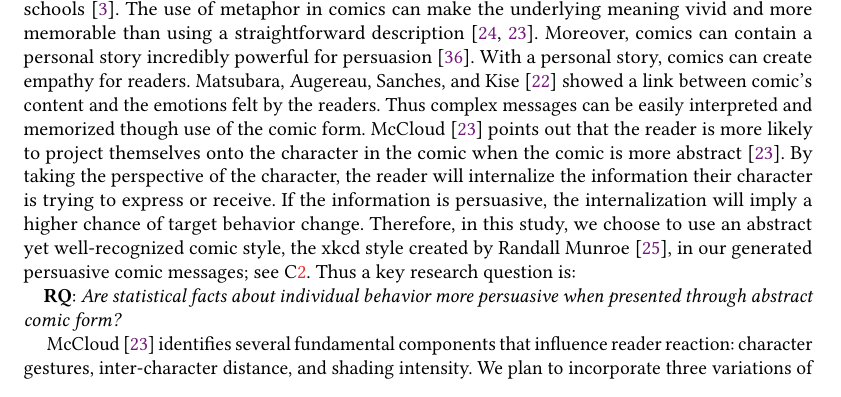
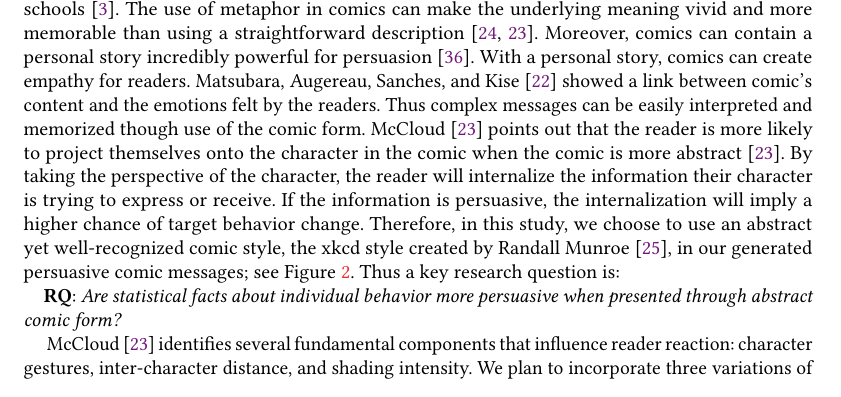
Before and after one commit to CrowdDynamicsLab/ComicPersuasion, a LaTeX paper (Paper Draft/LaTeX/cscw2018-comic.tex, which reads Paper Draft/LaTeX/theoreticalframework.tex): part of page 5 of 19, cut so that both start at the same text. Compiled offline with pdfLaTeX.

Commit message:
minor fix (~C\ref -> ~\Cref)

```diff
--- a/Paper Draft/LaTeX/theoreticalframework.tex
+++ b/Paper Draft/LaTeX/theoreticalframework.tex
@@ -20,7 +20,7 @@ Since the prior work~\cite{goldstein2008room,schultz2007constructive} suggests a
 \subsection{Communicating Facts through Comics}
 The simplicity of the comic form allows for delivering memorable messages~\cite{scott1993understanding}. Beyond entertainment, comics can be used in scientific communication~\cite{McDermottPB18}, and for teaching in multilingual schools~\cite{cary2004going}.
 % The simple and humorous nature of comic makes comics becomes an unique media for delivering informative and memorable messages. While reading comics book is commonly recognized as entertaining, comics have been examined as an effective way of communicating abstract ideas to broad audiences \cite{McDermottPB18,cary2004going,scott1993understanding}. McDermott et. al used comics to illustrate complex scientific facts \cite{McDermottPB18}. In education, comics have been used and examined as an effective tool for reaching different populations with various background \cite{McDermottPB18,cary2004going,scott1993understanding}.
-The use of metaphor in comics can make the underlying meaning vivid and more memorable than using a straightforward description \cite{McDermottPB18,scott1993understanding}. Moreover, comics can contain a personal story incredibly powerful for persuasion~\cite{weaver2017losing}. With a personal story, comics can create empathy for readers.~\textcite{matsubara2016emotional} showed a link between comic's content and the emotions felt by the readers. Thus complex messages can be easily interpreted and memorized though use of the comic form. \textcite{scott1993understanding} points out that the reader is more likely to project themselves onto the character in the comic when the comic is more abstract \cite{scott1993understanding}. By taking the perspective of the character, the reader will internalize the information their character is trying to express or receive. If the information is persuasive, the internalization will imply a higher chance of target behavior change. Therefore, in this study, we choose to use an abstract yet well-recognized comic style, the xkcd style created by Randall Munroe~\cite{munroe2009xkcd}, in our generated persuasive comic messages; see~C\ref{fig:xkcd}. Thus a key research question is:
+The use of metaphor in comics can make the underlying meaning vivid and more memorable than using a straightforward description \cite{McDermottPB18,scott1993understanding}. Moreover, comics can contain a personal story incredibly powerful for persuasion~\cite{weaver2017losing}. With a personal story, comics can create empathy for readers.~\textcite{matsubara2016emotional} showed a link between comic's content and the emotions felt by the readers. Thus complex messages can be easily interpreted and memorized though use of the comic form. \textcite{scott1993understanding} points out that the reader is more likely to project themselves onto the character in the comic when the comic is more abstract \cite{scott1993understanding}. By taking the perspective of the character, the reader will internalize the information their character is trying to express or receive. If the information is persuasive, the internalization will imply a higher chance of target behavior change. Therefore, in this study, we choose to use an abstract yet well-recognized comic style, the xkcd style created by Randall Munroe~\cite{munroe2009xkcd}, in our generated persuasive comic messages; see~\Cref{fig:xkcd}. Thus a key research question is:
 
 \textbf{RQ}: \textit{Are statistical facts about individual behavior more persuasive when presented through abstract comic form?}
 
```
